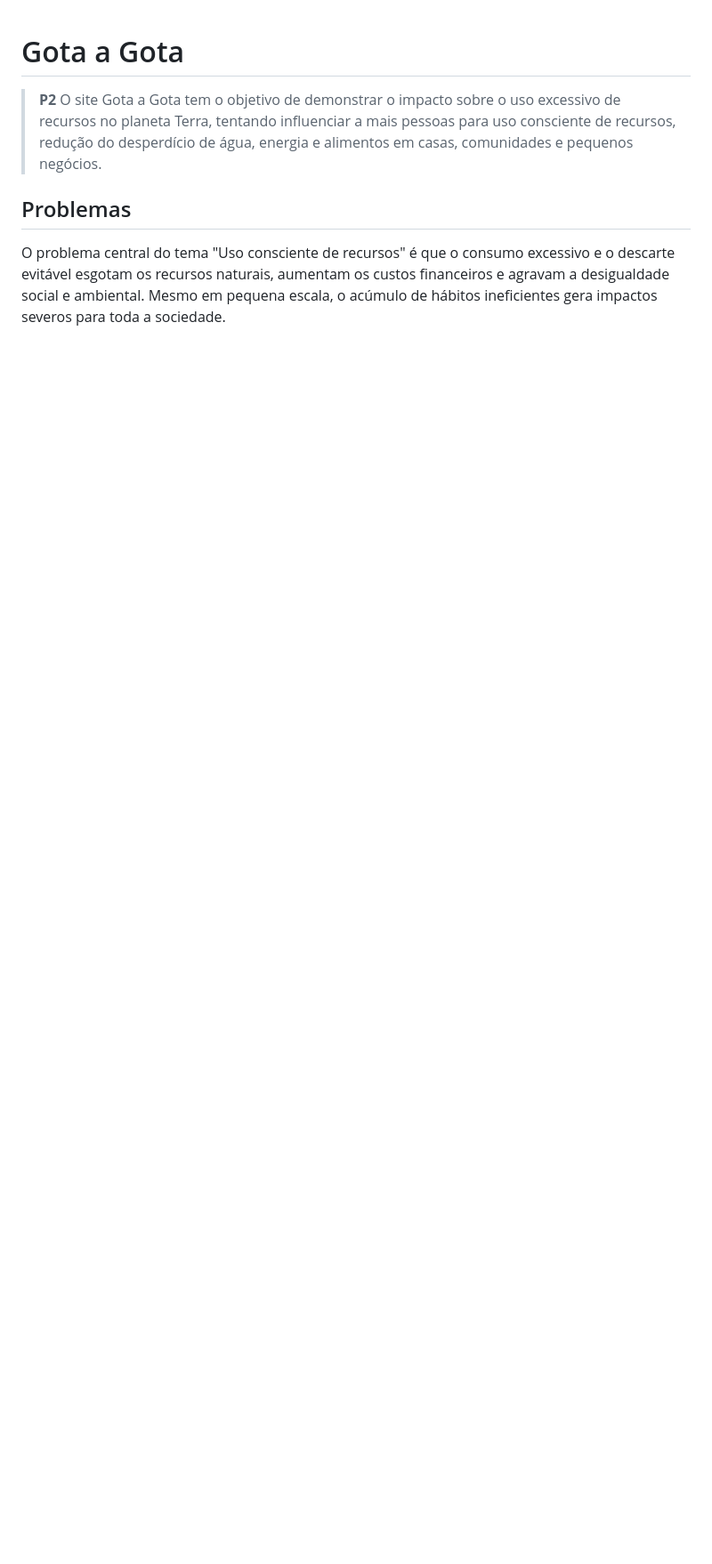
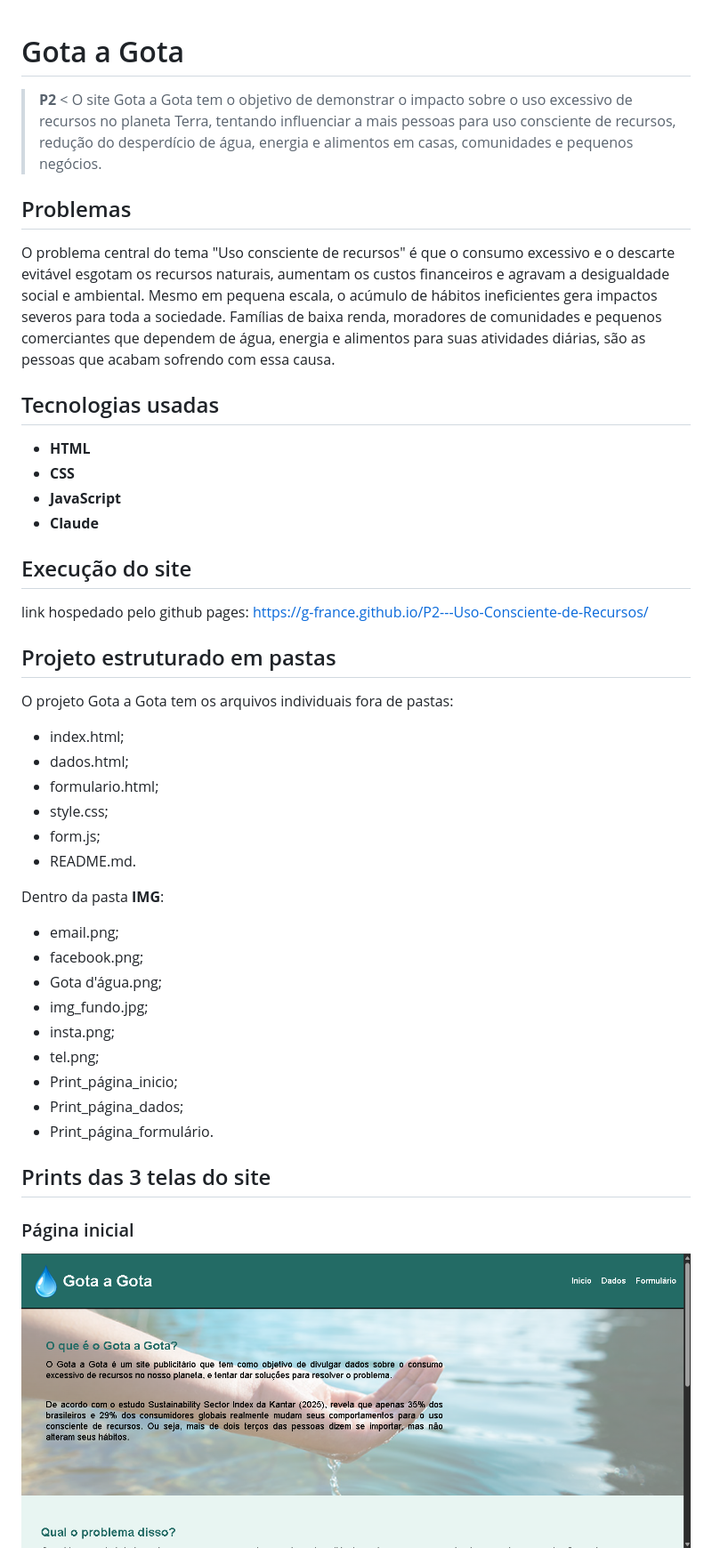
Before and after one commit to G-france/Gota-a-Gota, a Markdown page: README.md, the part around one of its changes. Shown at 89% size. GitHub-like rendering; pictures changed too: img/Print_página_inicio.png (added); blank space fills up the shorter version.

Commit message:
Atualização de Readme e Responsividade

```diff
--- a/README.md
+++ b/README.md
@@ -1,6 +1,41 @@
 # Gota a Gota
-> **P2**
+> **P2** <
 O site Gota a Gota tem o objetivo de demonstrar o impacto sobre o uso excessivo de recursos no planeta Terra, tentando influenciar a mais pessoas para uso consciente de recursos, redução do desperdício de água, energia e alimentos em casas, comunidades e pequenos negócios.
 
 ## Problemas
-O problema central do tema "Uso consciente de recursos" é que o consumo excessivo e o descarte evitável esgotam os recursos naturais, aumentam os custos financeiros e agravam a desigualdade social e ambiental. Mesmo em pequena escala, o acúmulo de hábitos ineficientes gera impactos severos para toda a sociedade.
+O problema central do tema "Uso consciente de recursos" é que o consumo excessivo e o descarte evitável esgotam os recursos naturais, aumentam os custos financeiros e agravam a desigualdade social e ambiental. Mesmo em pequena escala, o acúmulo de hábitos ineficientes gera impactos severos para toda a sociedade. Famílias de baixa renda, moradores de comunidades e pequenos comerciantes que dependem de água, energia e alimentos para suas atividades diárias, são as pessoas que acabam sofrendo com essa causa.
+
+## Tecnologias usadas
+* **HTML**
+* **CSS**
+* **JavaScript**
+* **Claude**
+
+## Execução do site
+link hospedado pelo github pages:
+https://g-france.github.io/P2---Uso-Consciente-de-Recursos/
+
+## Projeto estruturado em pastas
+O projeto Gota a Gota tem os arquivos individuais fora de pastas:
+* index.html;
+* dados.html;
+* formulario.html;
+* style.css;
+* form.js;
+* README.md.
+
+Dentro da pasta **IMG**:
+* email.png;
+* facebook.png;
+* Gota d'água.png;
+* img_fundo.jpg;
+* insta.png;
+* tel.png;
+* Print_página_inicio;
+* Print_página_dados;
+* Print_página_formulário.
+
+## Prints das 3 telas do site
+### Página inicial
+![Página_inicial](img/Print_página_inicio.png)
+
```
Also changed, not shown: other parts of README.md (+5 -0 lines), img/Print_página_dados.png (added), img/Print_página_formulário.png (added), 2 other files.
